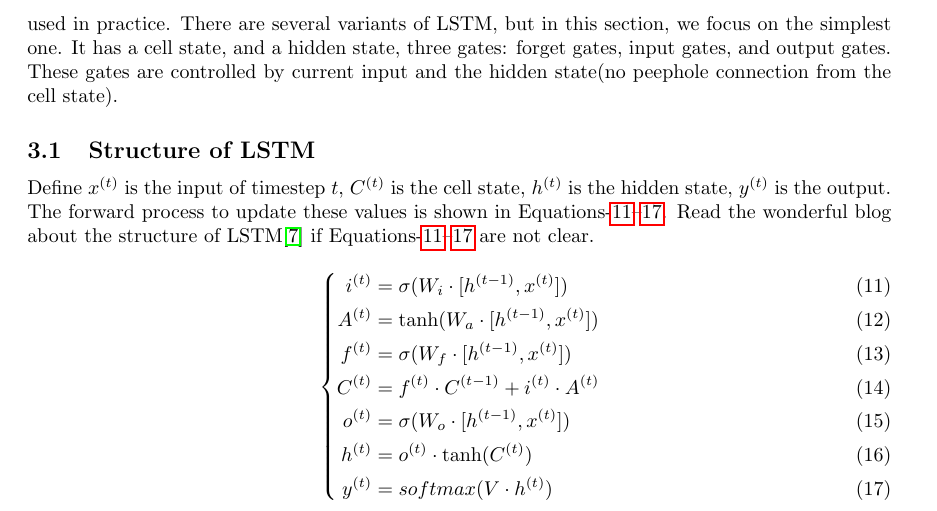
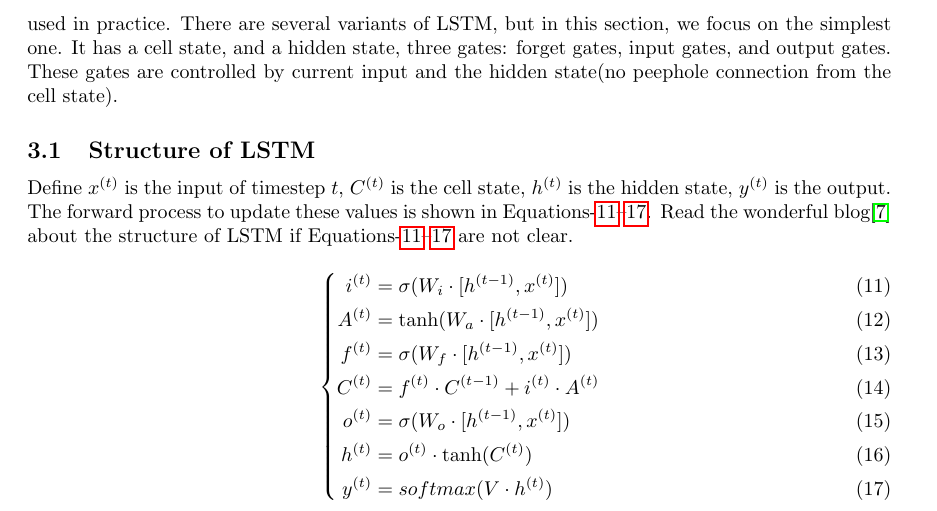
Before and after one commit to beekbin/rnnEssay, a LaTeX paper (tex/rnn.lstm.tex): part of page 6 of 12, cut so that both start at the same text. Compiled offline with pdfLaTeX.

Commit message:
update tex

```diff
--- a/tex/rnn.lstm.tex
+++ b/tex/rnn.lstm.tex
@@ -237,8 +237,8 @@ It has a cell state, and a hidden state, three gates: forget gates, input gates,
 
 \subsection{Structure of LSTM}
 Define $x^{(t)}$ is the input of timestep $t$, $C^{(t)}$ is the cell state, $h^{(t)}$ is the hidden state,  $y^{(t)}$ is the output.
-The forward process to update these values is shown in Equations-\ref{eq:input-gate}--\ref{eq:output}.  Read the wonderful blog about
-the structure of LSTM\cite{intro-rnn} if Equations-\ref{eq:input-gate}--\ref{eq:output} are not clear.
+The forward process to update these values is shown in Equations-\ref{eq:input-gate}--\ref{eq:output}.  Read the wonderful blog\cite{intro-rnn} about
+the structure of LSTM if Equations-\ref{eq:input-gate}--\ref{eq:output} are not clear.
 
 
 \begin{empheq}[left=\empheqlbrace]{align}
```
Also changed, not shown: tex/rnn.lstm.pdf.
